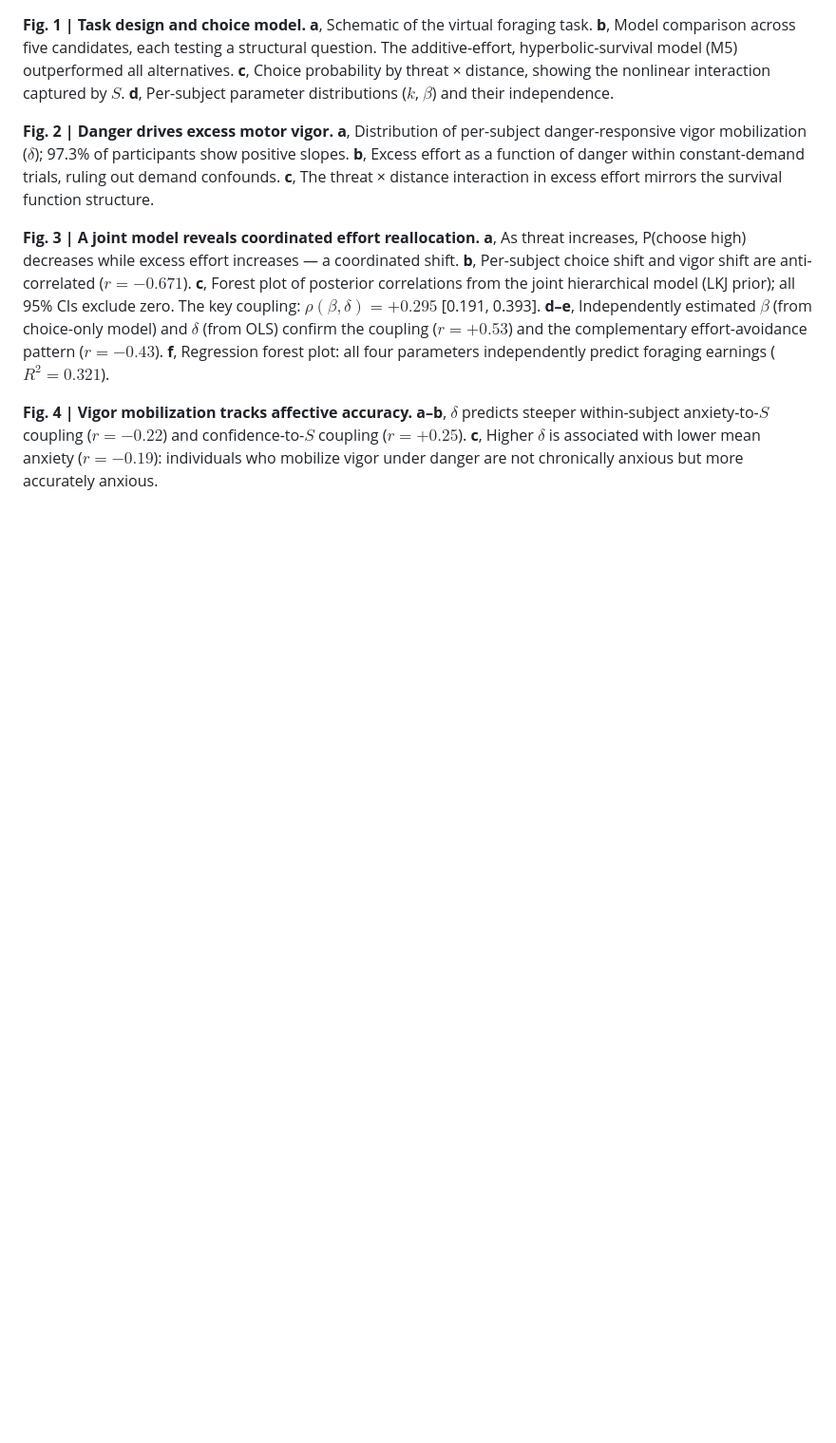
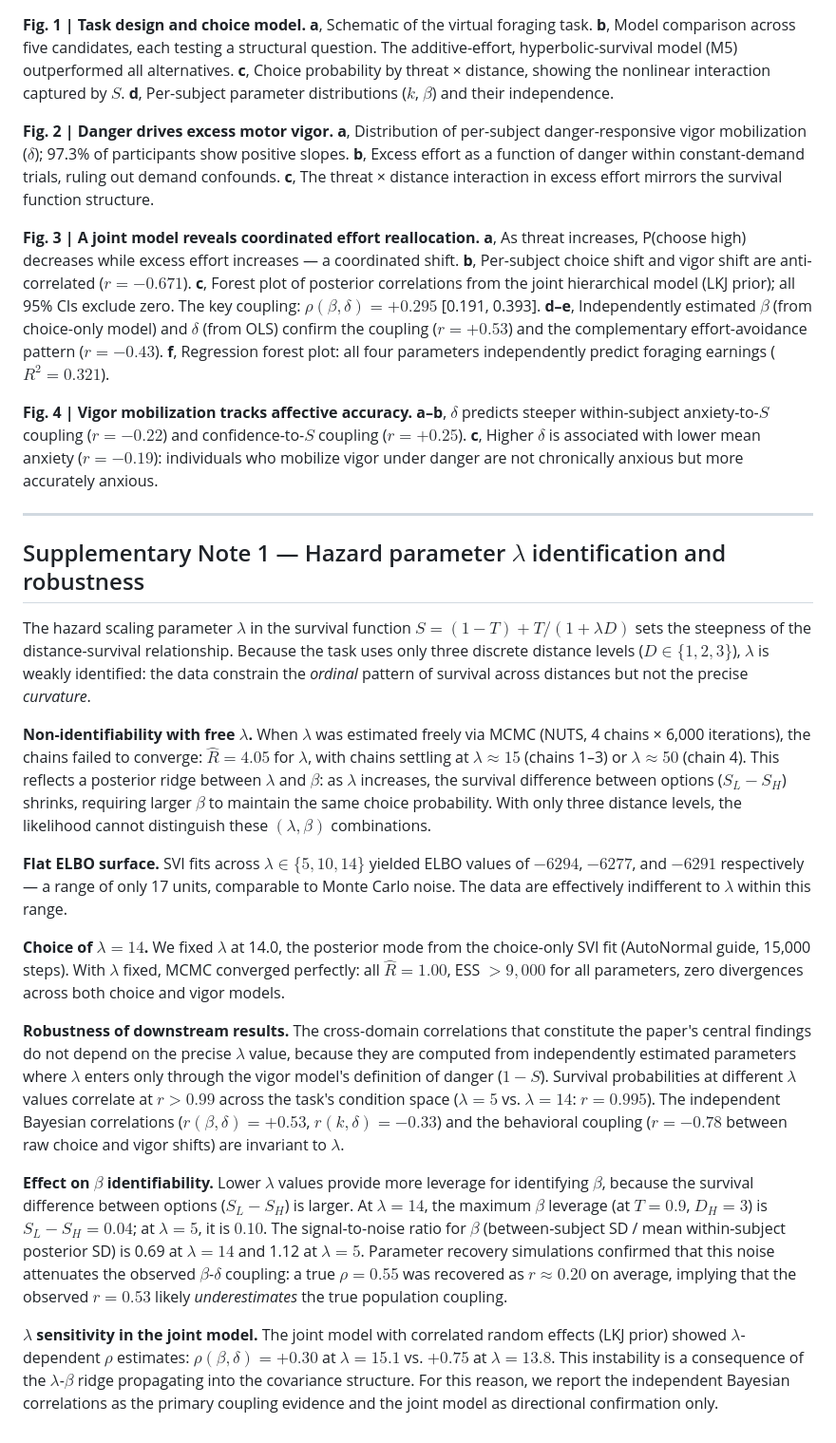
Before and after one commit to nssokada/EffortForagingUnderThreat, a Markdown page: drafts/paper.md, the part around one of its changes. Shown at 95% size. Rendered like a GitHub page; blank space fills up the shorter version.

Commit message:
Add λ justification to Methods and Supplementary Note 1
Methods: document λ=14 fixation with MCMC non-convergence evidence,
ELBO flatness, and full MCMC validation (Rhat=1.00, zero divergences).

Supplementary Note 1: comprehensive λ sensitivity analysis covering
non-identifiability, ELBO surface, robustness of cross-domain
correlations, β identifiability tradeoff, parameter recovery
attenuation, and joint model ρ instability.

Co-Authored-By: Claude Opus 4.6 (1M context) <noreply@anthropic.com>

```diff
--- a/drafts/paper.md
+++ b/drafts/paper.md
@@ -184,3 +184,21 @@ The authors declare no competing interests.
 **Fig. 3 | A joint model reveals coordinated effort reallocation.** **a**, As threat increases, P(choose high) decreases while excess effort increases — a coordinated shift. **b**, Per-subject choice shift and vigor shift are anti-correlated ($r = -0.671$). **c**, Forest plot of posterior correlations from the joint hierarchical model (LKJ prior); all 95% CIs exclude zero. The key coupling: $\rho(\beta, \delta) = +0.295$ [0.191, 0.393]. **d–e**, Independently estimated $\beta$ (from choice-only model) and $\delta$ (from OLS) confirm the coupling ($r = +0.53$) and the complementary effort-avoidance pattern ($r = -0.43$). **f**, Regression forest plot: all four parameters independently predict foraging earnings ($R^2 = 0.321$).
 
 **Fig. 4 | Vigor mobilization tracks affective accuracy.** **a–b**, $\delta$ predicts steeper within-subject anxiety-to-$S$ coupling ($r = -0.22$) and confidence-to-$S$ coupling ($r = +0.25$). **c**, Higher $\delta$ is associated with lower mean anxiety ($r = -0.19$): individuals who mobilize vigor under danger are not chronically anxious but more accurately anxious.
+
+---
+
+## Supplementary Note 1 — Hazard parameter $\lambda$ identification and robustness
+
+The hazard scaling parameter $\lambda$ in the survival function $S = (1-T) + T/(1+\lambda D)$ sets the steepness of the distance-survival relationship. Because the task uses only three discrete distance levels ($D \in \{1, 2, 3\}$), $\lambda$ is weakly identified: the data constrain the *ordinal* pattern of survival across distances but not the precise *curvature*.
+
+**Non-identifiability with free $\lambda$.** When $\lambda$ was estimated freely via MCMC (NUTS, 4 chains × 6,000 iterations), the chains failed to converge: $\hat{R} = 4.05$ for $\lambda$, with chains settling at $\lambda \approx 15$ (chains 1–3) or $\lambda \approx 50$ (chain 4). This reflects a posterior ridge between $\lambda$ and $\beta$: as $\lambda$ increases, the survival difference between options ($S_L - S_H$) shrinks, requiring larger $\beta$ to maintain the same choice probability. With only three distance levels, the likelihood cannot distinguish these $(\lambda, \beta)$ combinations.
+
+**Flat ELBO surface.** SVI fits across $\lambda \in \{5, 10, 14\}$ yielded ELBO values of $-6294$, $-6277$, and $-6291$ respectively — a range of only 17 units, comparable to Monte Carlo noise. The data are effectively indifferent to $\lambda$ within this range.
+
+**Choice of $\lambda = 14$.** We fixed $\lambda$ at 14.0, the posterior mode from the choice-only SVI fit (AutoNormal guide, 15,000 steps). With $\lambda$ fixed, MCMC converged perfectly: all $\hat{R} = 1.00$, ESS $> 9,000$ for all parameters, zero divergences across both choice and vigor models.
+
+**Robustness of downstream results.** The cross-domain correlations that constitute the paper's central findings do not depend on the precise $\lambda$ value, because they are computed from independently estimated parameters where $\lambda$ enters only through the vigor model's definition of danger ($1 - S$). Survival probabilities at different $\lambda$ values correlate at $r > 0.99$ across the task's condition space ($\lambda = 5$ vs. $\lambda = 14$: $r = 0.995$). The independent Bayesian correlations ($r(\beta, \delta) = +0.53$, $r(k, \delta) = -0.33$) and the behavioral coupling ($r = -0.78$ between raw choice and vigor shifts) are invariant to $\lambda$.
+
+**Effect on $\beta$ identifiability.** Lower $\lambda$ values provide more leverage for identifying $\beta$, because the survival difference between options ($S_L - S_H$) is larger. At $\lambda = 14$, the maximum $\beta$ leverage (at $T = 0.9$, $D_H = 3$) is $S_L - S_H = 0.04$; at $\lambda = 5$, it is $0.10$. The signal-to-noise ratio for $\beta$ (between-subject SD / mean within-subject posterior SD) is 0.69 at $\lambda = 14$ and 1.12 at $\lambda = 5$. Parameter recovery simulations confirmed that this noise attenuates the observed $\beta$-$\delta$ coupling: a true $\rho = 0.55$ was recovered as $r \approx 0.20$ on average, implying that the observed $r = 0.53$ likely *underestimates* the true population coupling.
+
+**$\lambda$ sensitivity in the joint model.** The joint model with correlated random effects (LKJ prior) showed $\lambda$-dependent $\rho$ estimates: $\rho(\beta, \delta) = +0.30$ at $\lambda = 15.1$ vs. $+0.75$ at $\lambda = 13.8$. This instability is a consequence of the $\lambda$-$\beta$ ridge propagating into the covariance structure. For this reason, we report the independent Bayesian correlations as the primary coupling evidence and the joint model as directional confirmation only.
```
Also changed, not shown: other parts of drafts/paper.md (+2 -2 lines).
